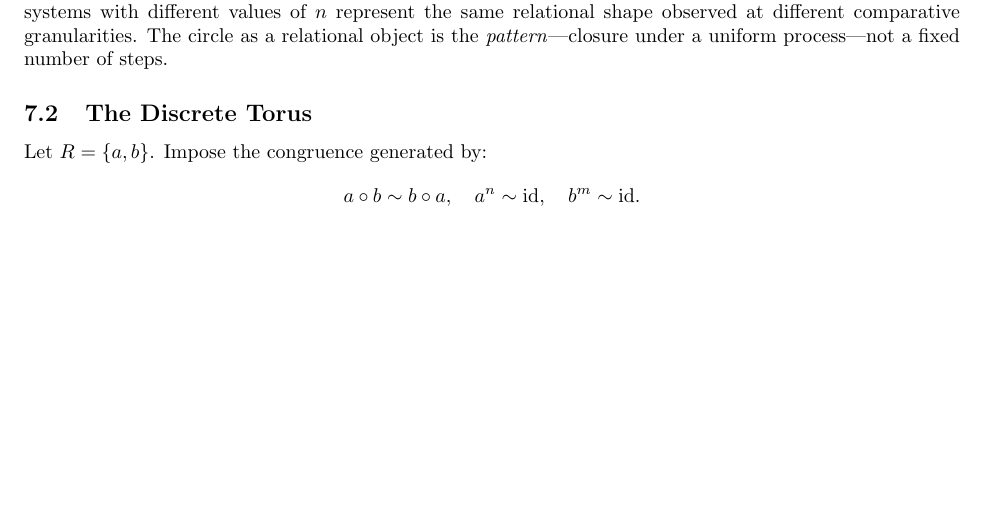
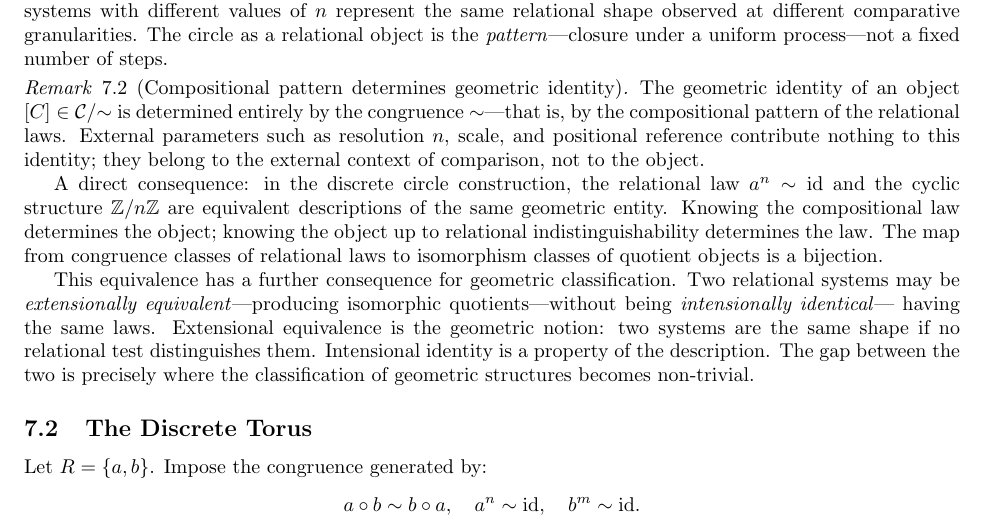
Before and after one commit to Jorge-Gonzalez/process-relational-geometry, a LaTeX paper (paper/process_relational_geometry.tex): part of page 6 of 9 before the commit and part of page 6 of 10 after it, cut so that both start at the same text, the shorter picture padded with empty space. Compiled offline with pdfLaTeX.

Commit message:
Add remark: compositional pattern determines geometric identity
Adds Remark on compositional pattern as the complete determinant of
geometric
identity. The first explicit statement that knowing the congruence law
completely determines the object and vice versa — a bijection between
description and geometry. Small addition (26 lines) with significant
philosophical weight.

```diff
--- a/paper/process_relational_geometry.tex
+++ b/paper/process_relational_geometry.tex
@@ -529,6 +529,32 @@ the \emph{pattern}---closure under a uniform process---not a fixed
 number of steps.
 \end{remark}
 
+\begin{remark}[Compositional pattern determines geometric identity]
+\label{rem:identity}
+The geometric identity of an object $[C] \in \RC/{\sim}$ is determined
+entirely by the congruence $\sim$---that is, by the compositional pattern
+of the relational laws. External parameters such as resolution $n$, scale,
+and positional reference contribute nothing to this identity; they belong
+to the external context of comparison, not to the object.
+
+A direct consequence: in the discrete circle construction, the relational
+law $a^n \sim \id$ and the cyclic structure $\mathbb{Z}/n\mathbb{Z}$ are
+equivalent descriptions of the same geometric entity. Knowing the
+compositional law determines the object; knowing the object up to
+relational indistinguishability determines the law. The map from
+congruence classes of relational laws to isomorphism classes of quotient
+objects is a bijection.
+
+This equivalence has a further consequence for geometric classification.
+Two relational systems may be \emph{extensionally equivalent}---producing
+isomorphic quotients---without being \emph{intensionally identical}---
+having the same laws. Extensional equivalence is the geometric notion:
+two systems are the same shape if no relational test distinguishes them.
+Intensional identity is a property of the description. The gap between
+the two is precisely where the classification of geometric structures
+becomes non-trivial.
+\end{remark}
+
 \subsection{The Discrete Torus}
 \label{sec:torus}
 
```
